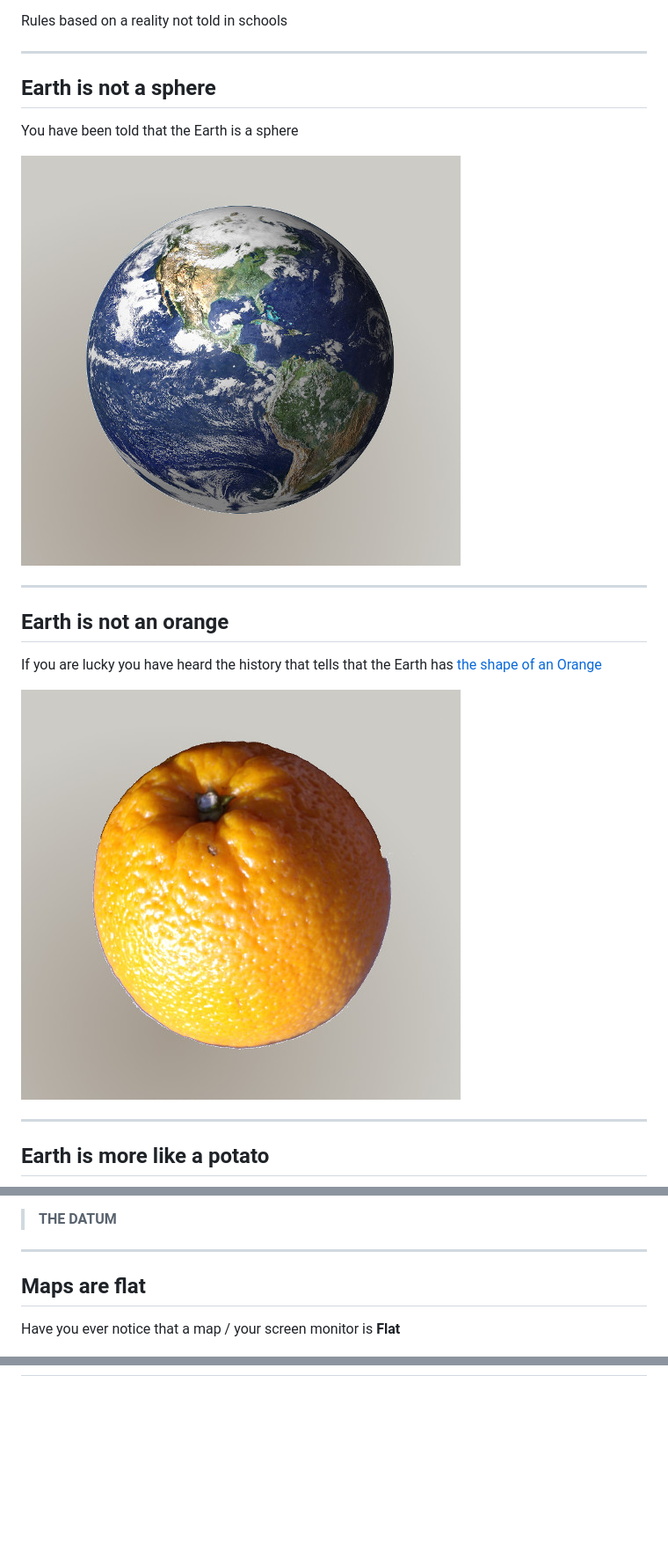
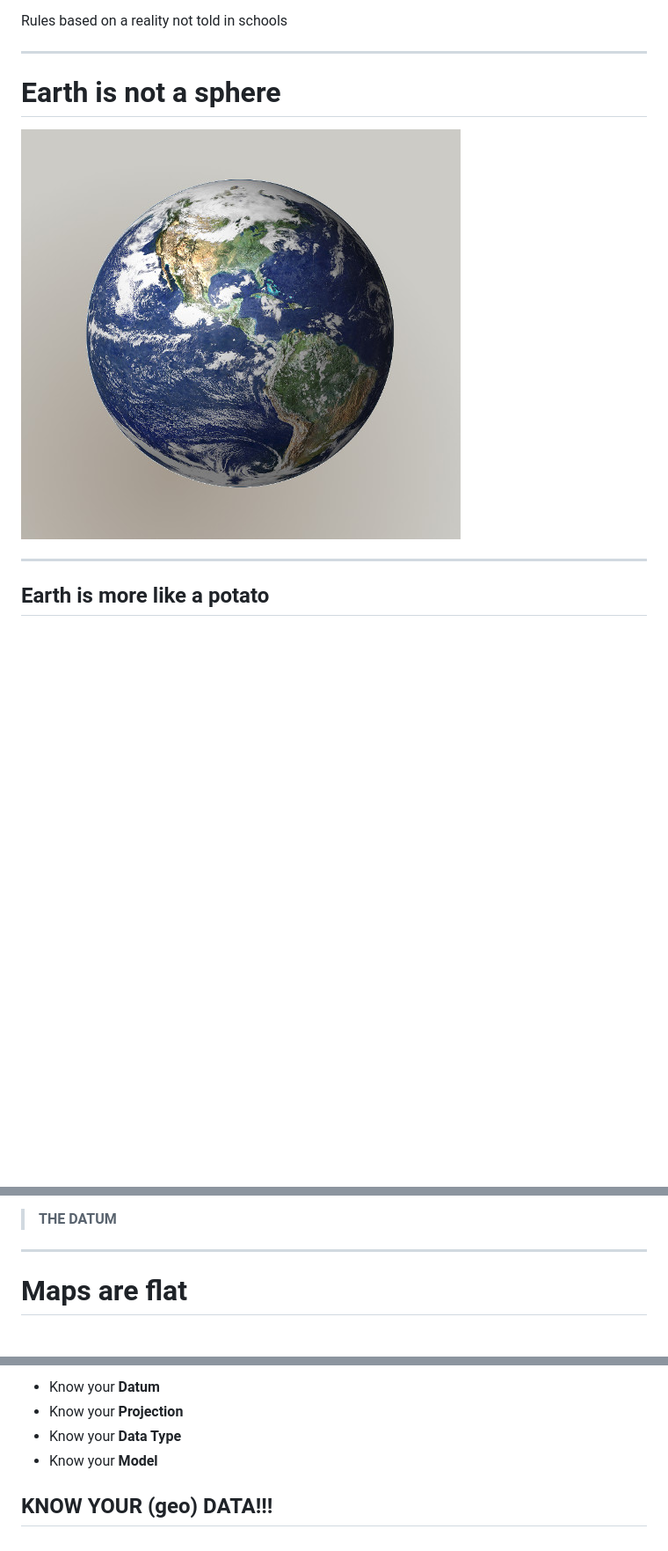
Before and after one commit to geoinquietosvlc/2015.es.pycon, a Markdown page: introduction.md, 3 parts joined by grey strips. Shown: that part at 88% size. Drawn GitHub-style; pictures changed too: img/orange.jpg (deleted); blank space fills up the shorter version.

```diff
--- a/introduction.md
+++ b/introduction.md
@@ -19,19 +18,9 @@ Rules based on a reality not told in schools
 
 ---
 
-## Earth is not a sphere
+# Earth is not a sphere
 
-You have been told that the Earth is a sphere
-
-![Tipical representation of the Earth as sphere](img/sphere.jpg)
-
-___
-
-## Earth is not an orange
-
-If you are lucky you have heard the history that tells that the Earth has [the shape of an Orange](https://en.wikipedia.org/wiki/French_Geodesic_Mission#Background)
-
-![It's true, an orange as opposed to a lemon](img/orange.jpg)
+![Typical representation of the Earth as sphere](img/sphere.jpg)
 
 ___
 
@@ -101,9 +85,7 @@ ___
 
 ---
 
-## Maps are flat
-
-Have you ever notice that a map / your screen monitor is **Flat**
+# Maps are flat
 
 ![Image of a flat screen with a map](img/flat_screen.jpg)
 
@@ -167,0 +184,6 @@ lon/lat versus lat/lon
+* Know your **Datum**
+* Know your **Projection**
+* Know your **Data Type**
+* Know your **Model**
+
+## KNOW YOUR (geo) DATA!!!
```
Also changed, not shown: other parts of introduction.md (+43 -15 lines), img/ogc_sfs.jpg (added), img/raster_data.jpg (added), img/vector_data.jpg (added), 1 other file.
